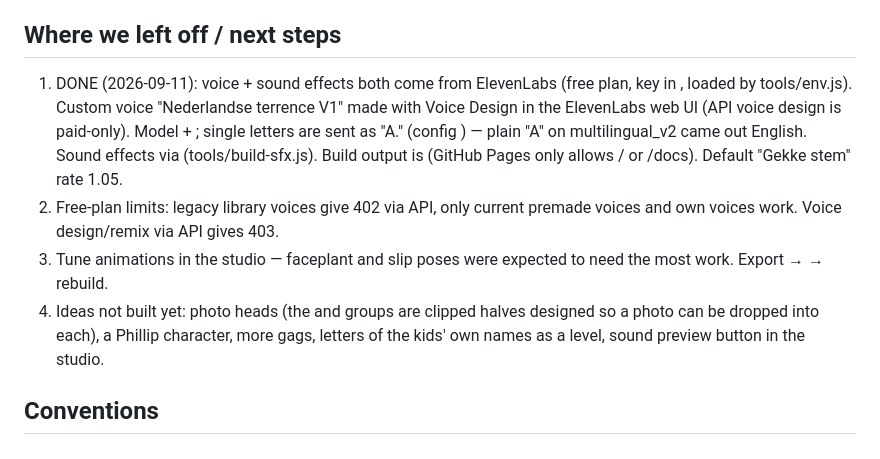
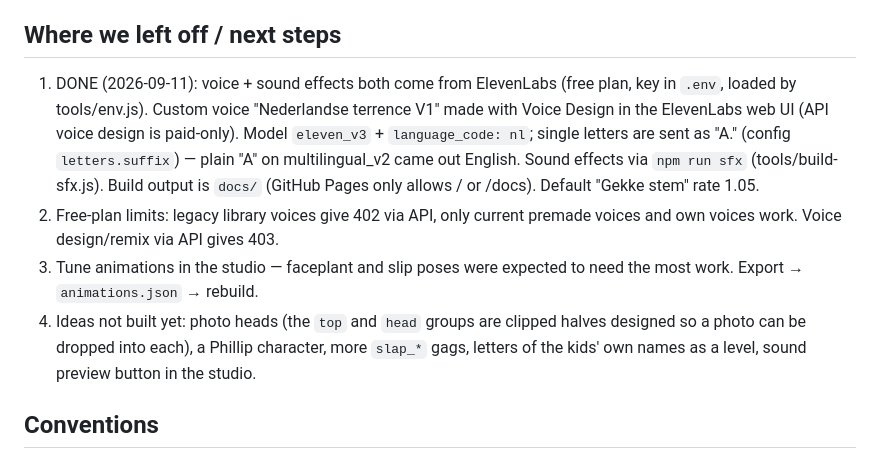
Before and after one commit to thombrug/terrence-game, a Markdown page: CLAUDE.md, the part around the change. Drawn GitHub-style.

Commit message:
Fix CLAUDE.md handover notes
Co-Authored-By: Claude Fable 5.1 <noreply@anthropic.com>

```diff
--- a/CLAUDE.md
+++ b/CLAUDE.md
@@ -46,10 +46,10 @@ Start overlay ("Spelen!") unlocks audio. Rounds cycle `letter, letter, number, l
 Touch-first editor. Drag the white dot at the end of a bone and it follows your finger; big dot at hips moves the body; irises and hat are move-joints. Buttons for mouth states/eyes, "Say it" test, keyframe timeline with hold + sound per frame, fps, jerky/tween, save to library, download animations.json. Pre-loaded with all default animations for tuning.
 
 ## Where we left off / next steps
-1. DONE (2026-09-11): voice + sound effects both come from ElevenLabs (free plan, key in , loaded by tools/env.js). Custom voice "Nederlandse terrence V1" made with Voice Design in the ElevenLabs web UI (API voice design is paid-only). Model  + ; single letters are sent as "A." (config ) — plain "A" on multilingual_v2 came out English. Sound effects via  (tools/build-sfx.js). Build output is  (GitHub Pages only allows / or /docs). Default "Gekke stem" rate 1.05.
+1. DONE (2026-09-11): voice + sound effects both come from ElevenLabs (free plan, key in `.env`, loaded by tools/env.js). Custom voice "Nederlandse terrence V1" made with Voice Design in the ElevenLabs web UI (API voice design is paid-only). Model `eleven_v3` + `language_code: nl`; single letters are sent as "A." (config `letters.suffix`) — plain "A" on multilingual_v2 came out English. Sound effects via `npm run sfx` (tools/build-sfx.js). Build output is `docs/` (GitHub Pages only allows / or /docs). Default "Gekke stem" rate 1.05.
 2. Free-plan limits: legacy library voices give 402 via API, only current premade voices and own voices work. Voice design/remix via API gives 403.
-3. Tune animations in the studio — faceplant and slip poses were expected to need the most work. Export →  → rebuild.
-4. Ideas not built yet: photo heads (the  and  groups are clipped halves designed so a photo can be dropped into each), a Phillip character, more  gags, letters of the kids' own names as a level, sound preview button in the studio.
+3. Tune animations in the studio — faceplant and slip poses were expected to need the most work. Export → `animations.json` → rebuild.
+4. Ideas not built yet: photo heads (the `top` and `head` groups are clipped halves designed so a photo can be dropped into each), a Phillip character, more `slap_*` gags, letters of the kids' own names as a level, sound preview button in the studio.
 
 ## Conventions
 - Single-file outputs; no build framework, no bundler, no dependencies. Node 18+ only for the two scripts.
```
